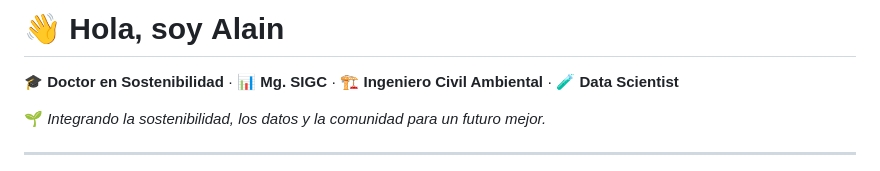
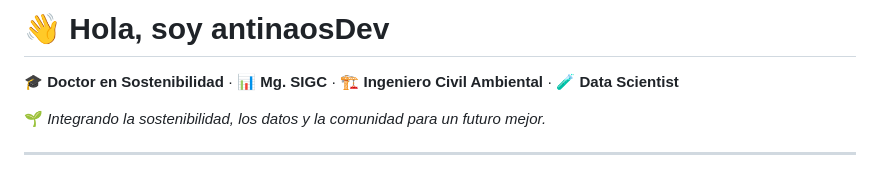
Before and after one commit to antinaosDev/antinaosDev, a Markdown page: README.md, the part around the change. GitHub-like rendering.

```diff
--- a/README.md
+++ b/README.md
@@ -1,4 +1,4 @@
-# 👋 Hola, soy **Alain**
+# 👋 Hola, soy **antinaosDev**
 
 🎓 **Doctor en Sostenibilidad** · 📊 **Mg. SIGC** · 🏗️ **Ingeniero Civil Ambiental** · 🧪 **Data Scientist**
 
```
